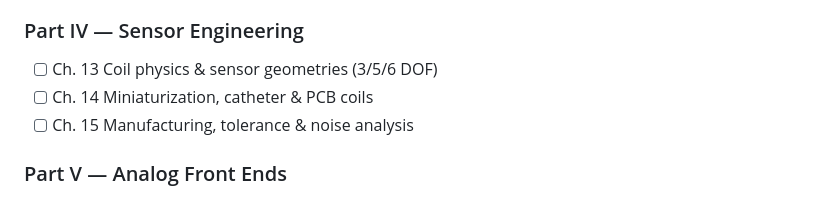
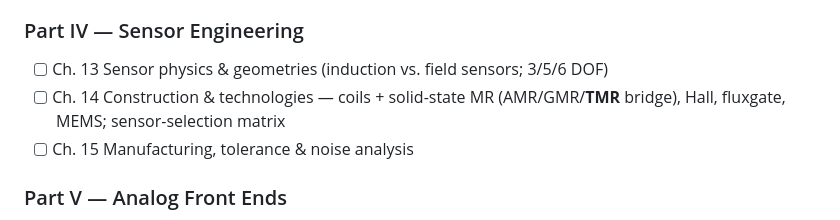
Before and after one commit to neilq1810/emt_study, a Markdown page: ROADMAP.md, the part around the change. GitHub-like rendering.

```diff
--- a/ROADMAP.md
+++ b/ROADMAP.md
@@ -49,8 +49,9 @@ Each chapter carries a status header: `RESEARCH → DRAFT → REVIEWED → VERIF
 - [ ] Ch. 12 Latency & real-time constraints
 
 ### Part IV — Sensor Engineering
-- [ ] Ch. 13 Coil physics & sensor geometries (3/5/6 DOF)
-- [ ] Ch. 14 Miniaturization, catheter & PCB coils
+- [ ] Ch. 13 Sensor physics & geometries (induction vs. field sensors; 3/5/6 DOF)
+- [ ] Ch. 14 Construction & technologies — coils + solid-state MR (AMR/GMR/**TMR**
+      bridge), Hall, fluxgate, MEMS; sensor-selection matrix
 - [ ] Ch. 15 Manufacturing, tolerance & noise analysis
 
 ### Part V — Analog Front Ends
```
Also changed, not shown: book/OUTLINE.md (+28 -7 lines).
